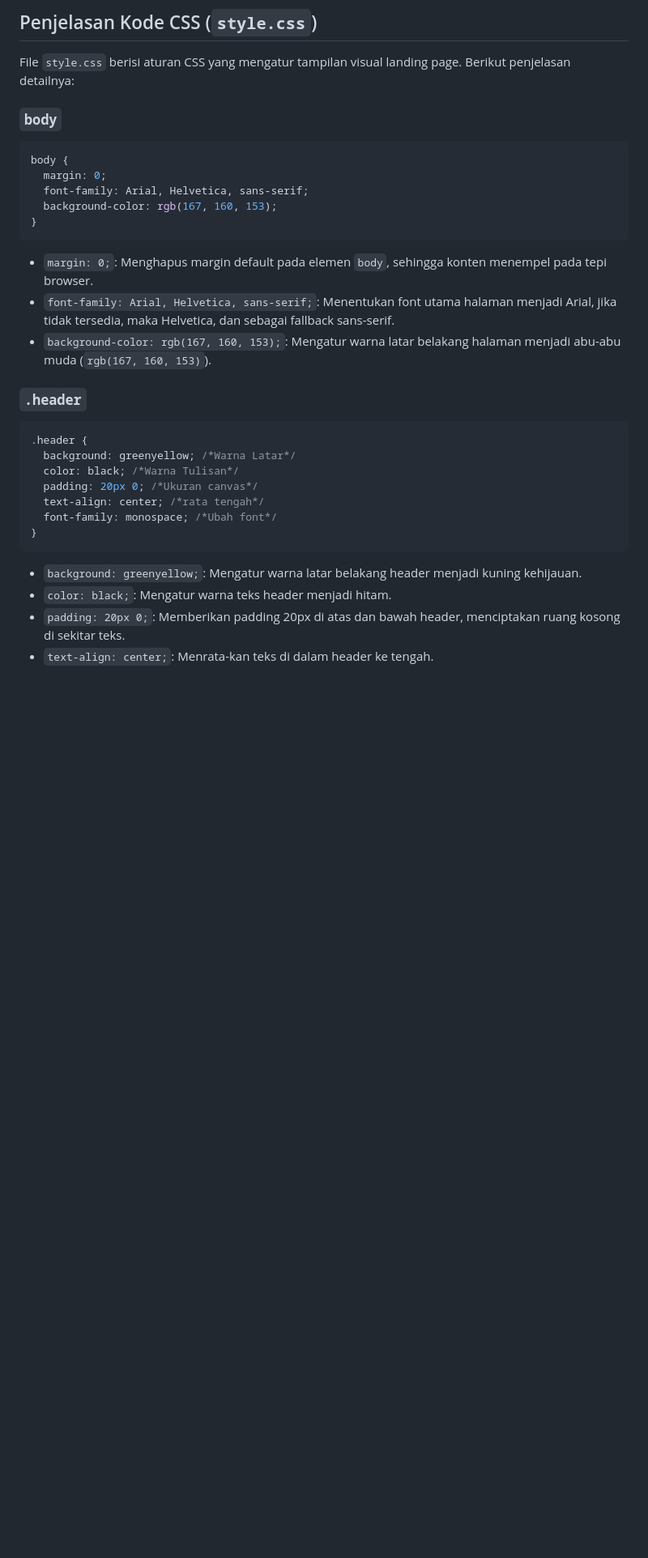
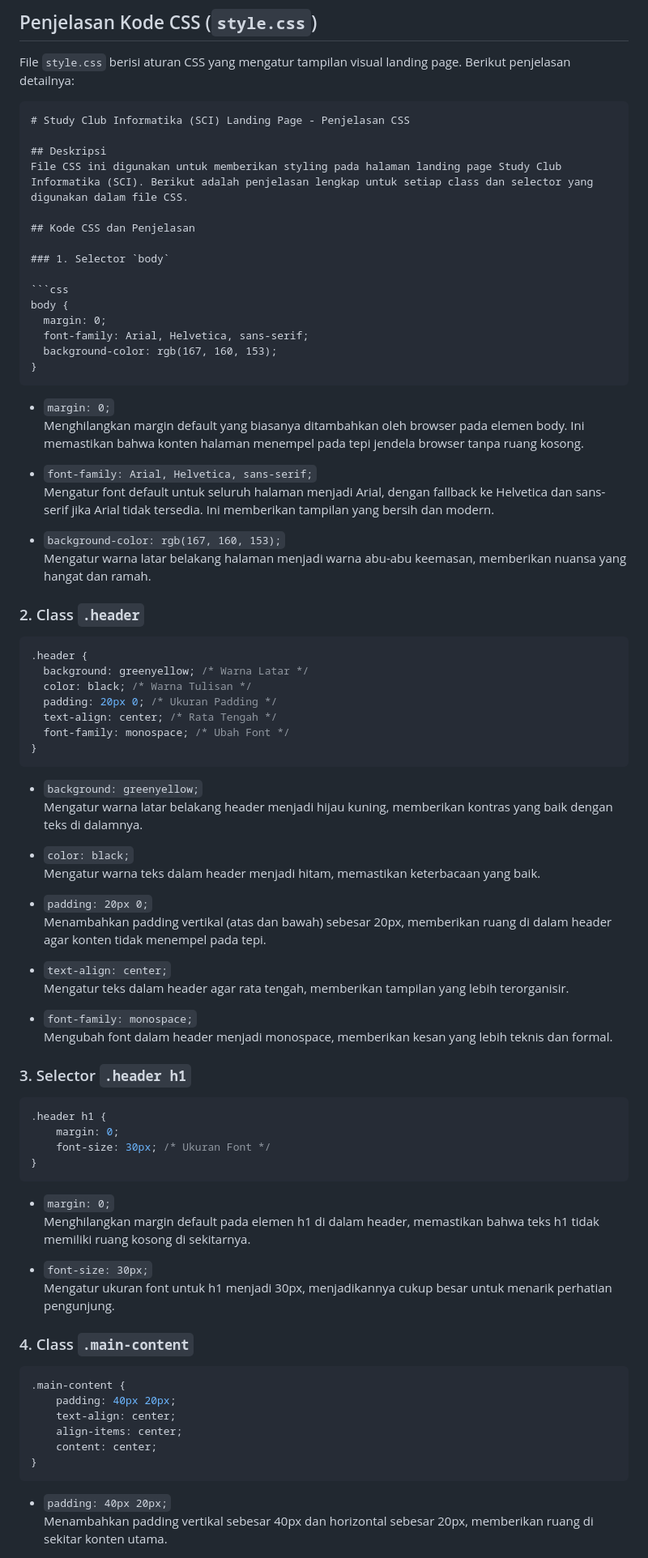
Before and after one commit to Lapadde/Pembelajaran-Web-SCI, a Markdown page: README.md, the part around one of its changes. Shown at 81% size. Rendered like a GitHub page; blank space fills up the shorter version.

````diff
--- a/README.md
+++ b/README.md
@@ -78,7 +76,15 @@ Berikut adalah penjelasan detail dari setiap bagian dalam file `index.html`:
 
 File `style.css` berisi aturan CSS yang mengatur tampilan visual landing page. Berikut penjelasan detailnya:
 
-### `body`
+```markdown
+# Study Club Informatika (SCI) Landing Page - Penjelasan CSS
+
+## Deskripsi
+File CSS ini digunakan untuk memberikan styling pada halaman landing page Study Club Informatika (SCI). Berikut adalah penjelasan lengkap untuk setiap class dan selector yang digunakan dalam file CSS.
+
+## Kode CSS dan Penjelasan
+
+### 1. Selector `body`
 
 ```css
 body {
@@ -88,23 +94,68 @@ body {
 }
 ```
 
-- `margin: 0;`: Menghapus margin default pada elemen `body`, sehingga konten menempel pada tepi browser.
-- `font-family: Arial, Helvetica, sans-serif;`: Menentukan font utama halaman menjadi Arial, jika tidak tersedia, maka Helvetica, dan sebagai fallback sans-serif.
-- `background-color: rgb(167, 160, 153);`: Mengatur warna latar belakang halaman menjadi abu-abu muda (`rgb(167, 160, 153)`).
+- `margin: 0;`\
+  Menghilangkan margin default yang biasanya ditambahkan oleh browser pada elemen body. Ini memastikan bahwa konten halaman menempel pada tepi jendela browser tanpa ruang kosong.
 
-### `.header`
+- `font-family: Arial, Helvetica, sans-serif;`\
+  Mengatur font default untuk seluruh halaman menjadi Arial, dengan fallback ke Helvetica dan sans-serif jika Arial tidak tersedia. Ini memberikan tampilan yang bersih dan modern.
+
+- `background-color: rgb(167, 160, 153);`\
+  Mengatur warna latar belakang halaman menjadi warna abu-abu keemasan, memberikan nuansa yang hangat dan ramah.
+
+### 2. Class `.header`
 
 ```css
 .header {
-  background: greenyellow; /*Warna Latar*/
-  color: black; /*Warna Tulisan*/
-  padding: 20px 0; /*Ukuran canvas*/
-  text-align: center; /*rata tengah*/
-  font-family: monospace; /*Ubah font*/
+  background: greenyellow; /* Warna Latar */
+  color: black; /* Warna Tulisan */
+  padding: 20px 0; /* Ukuran Padding */
+  text-align: center; /* Rata Tengah */
+  font-family: monospace; /* Ubah Font */
 }
 ```
 
-- `background: greenyellow;`: Mengatur warna latar belakang header menjadi kuning kehijauan.
-- `color: black;`: Mengatur warna teks header menjadi hitam.
-- `padding: 20px 0;`: Memberikan padding 20px di atas dan bawah header, menciptakan ruang kosong di sekitar teks.
-- `text-align: center;`: Menrata-kan teks di dalam header ke tengah.
+- `background: greenyellow;`\
+  Mengatur warna latar belakang header menjadi hijau kuning, memberikan kontras yang baik dengan teks di dalamnya.
+
+- `color: black;`\
+  Mengatur warna teks dalam header menjadi hitam, memastikan keterbacaan yang baik.
+
+- `padding: 20px 0;`\
+  Menambahkan padding vertikal (atas dan bawah) sebesar 20px, memberikan ruang di dalam header agar konten tidak menempel pada tepi.
+
+- `text-align: center;`\
+  Mengatur teks dalam header agar rata tengah, memberikan tampilan yang lebih terorganisir.
+
+- `font-family: monospace;`\
+  Mengubah font dalam header menjadi monospace, memberikan kesan yang lebih teknis dan formal.
+
+### 3. Selector `.header h1`
+
+```css
+.header h1 {
+    margin: 0;
+    font-size: 30px; /* Ukuran Font */
+}
+```
+
+- `margin: 0;`\
+  Menghilangkan margin default pada elemen h1 di dalam header, memastikan bahwa teks h1 tidak memiliki ruang kosong di sekitarnya.
+
+- `font-size: 30px;`\
+  Mengatur ukuran font untuk h1 menjadi 30px, menjadikannya cukup besar untuk menarik perhatian pengunjung.
+
+### 4. Class `.main-content`
+
+```css
+.main-content {
+    padding: 40px 20px;
+    text-align: center;
+    align-items: center;
+    content: center;
+}
+```
+
+- `padding: 40px 20px;`\
+  Menambahkan padding vertikal sebesar 40px dan horizontal sebesar 20px, memberikan ruang di sekitar konten utama.
+
````
Also changed, not shown: other parts of README.md (+81 -2 lines).
